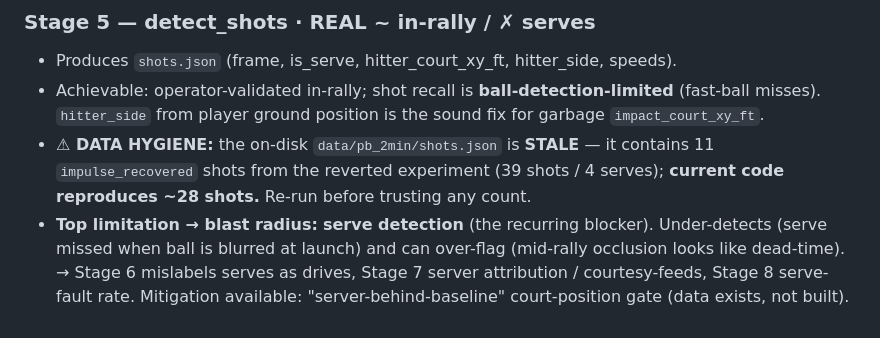
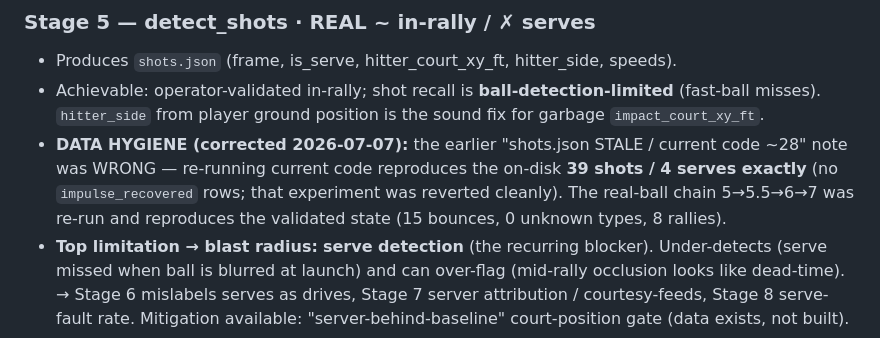
Before and after one commit to Hochh16/Pickleball-Analyzer-v2, a Markdown page: SYSTEM_DESIGN.md, the part around the change. GitHub-like rendering.

Commit message:
docs: correct SYSTEM_DESIGN §3 - shots.json was not stale
Re-running current code on pb_2min reproduces the on-disk 39 shots / 4 serves
exactly (no impulse_recovered rows); the "current code ~28" claim was wrong.
Confirmed the real-ball chain 5->5.5->6->7 reproduces the validated state
(15 bounces, 0 unknown types, 8 rallies) ahead of running Stage 8 on real ball.

Co-Authored-By: Claude Opus 4.8 <noreply@anthropic.com>

```diff
--- a/SYSTEM_DESIGN.md
+++ b/SYSTEM_DESIGN.md
@@ -181,9 +181,11 @@ is a cross-cutting foundational task (§6).**
 ### Stage 5 — detect_shots  ·  REAL ~ in-rally / ✗ serves
 - Produces `shots.json` (frame, is_serve, hitter_court_xy_ft, hitter_side, speeds).
 - Achievable: operator-validated in-rally; shot recall is **ball-detection-limited** (fast-ball misses). `hitter_side` from player ground position is the sound fix for garbage `impact_court_xy_ft`.
-- **⚠ DATA HYGIENE:** the on-disk `data/pb_2min/shots.json` is **STALE** — it contains
-  11 `impulse_recovered` shots from the reverted experiment (39 shots / 4 serves);
-  **current code reproduces ~28 shots.** Re-run before trusting any count.
+- **DATA HYGIENE (corrected 2026-07-07):** the earlier "shots.json STALE / current code
+  ~28" note was WRONG — re-running current code reproduces the on-disk **39 shots / 4
+  serves exactly** (no `impulse_recovered` rows; that experiment was reverted cleanly).
+  The real-ball chain 5→5.5→6→7 was re-run and reproduces the validated state (15
+  bounces, 0 unknown types, 8 rallies).
 - **Top limitation → blast radius:** **serve detection** (the recurring blocker).
   Under-detects (serve missed when ball is blurred at launch) and can over-flag
   (mid-rally occlusion looks like dead-time). → Stage 6 mislabels serves as drives,
```
